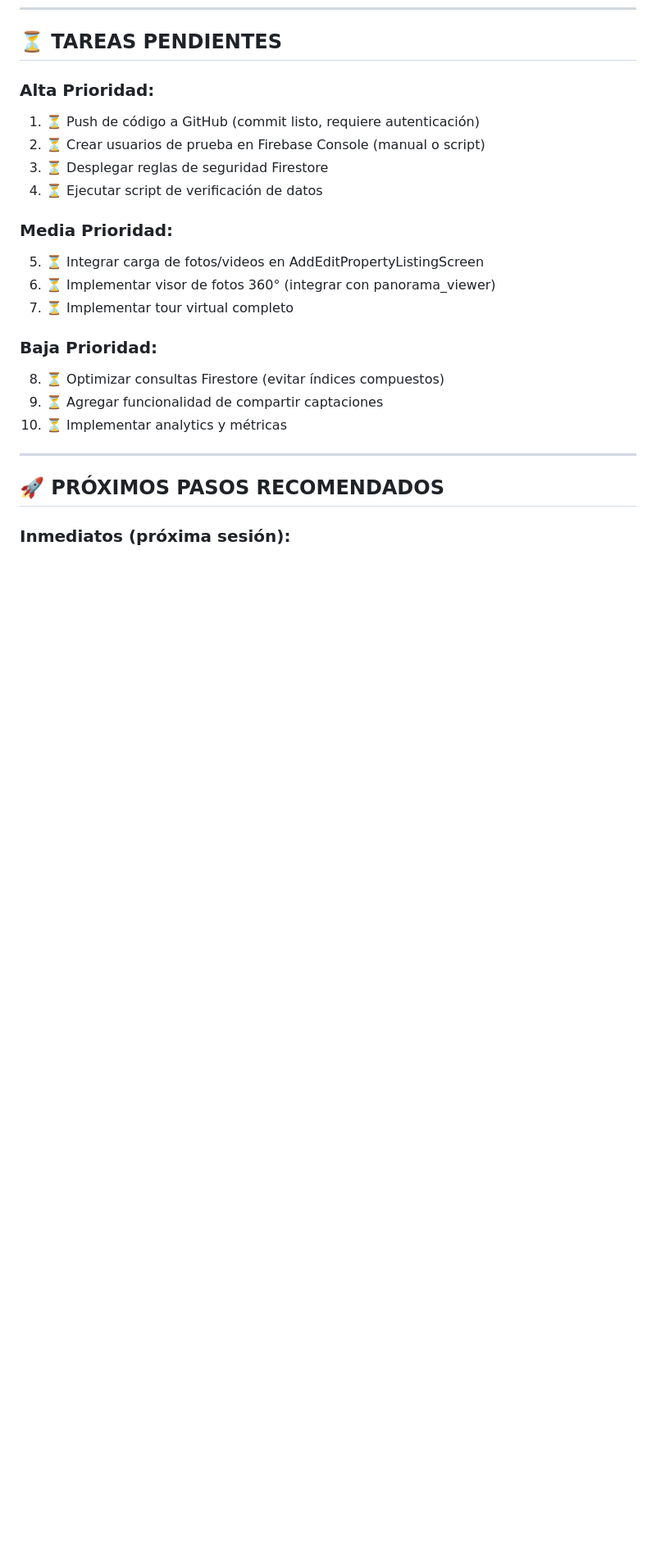
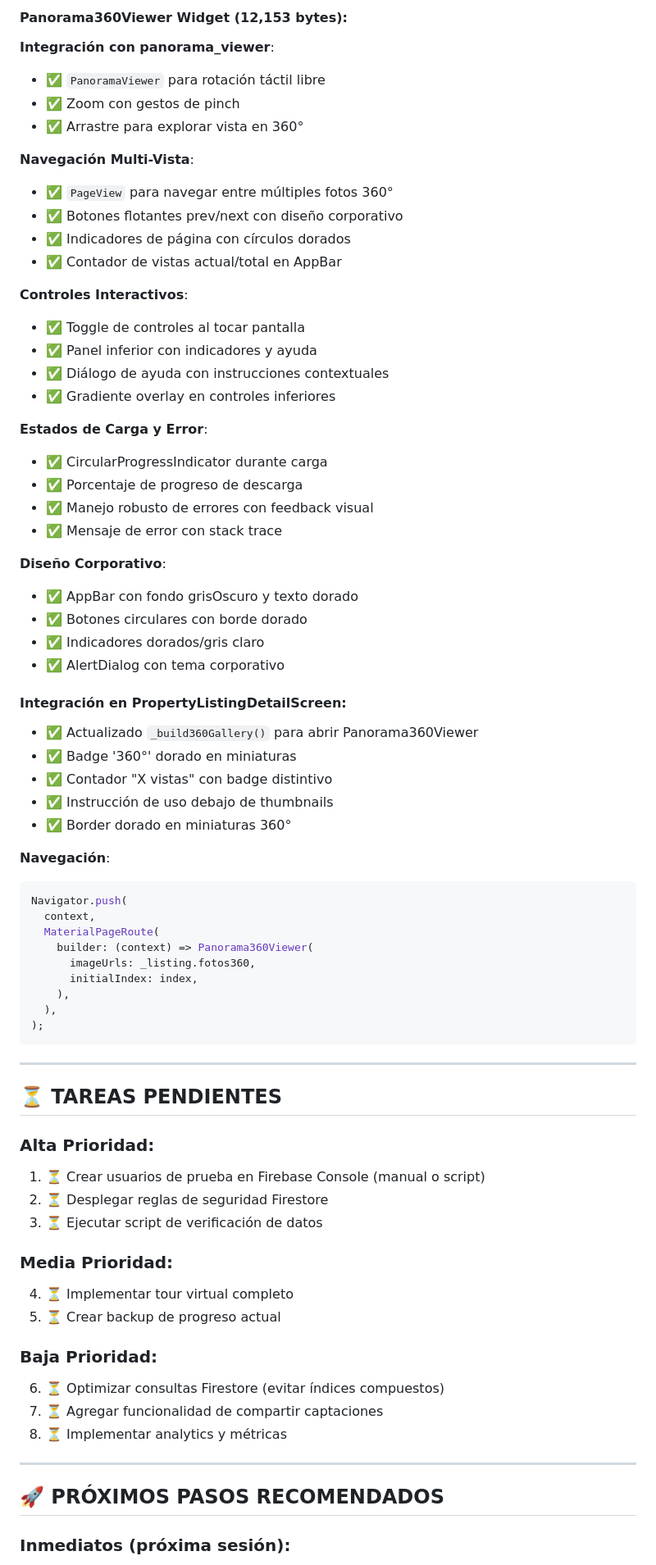
Before and after one commit to mauricioc21/sutodero, a Markdown page: RESUMEN_SESION_HOY.md, the part around one of its changes. Shown at 82% size. Rendered like a GitHub page; blank space fills up the shorter version.

````diff
--- a/RESUMEN_SESION_HOY.md
+++ b/RESUMEN_SESION_HOY.md
@@ -220,20 +293,70 @@ python3 /home/user/create_test_users.py
+#### **Panorama360Viewer Widget** (12,153 bytes):
+**Integración con panorama_viewer**:
+- ✅ `PanoramaViewer` para rotación táctil libre
+- ✅ Zoom con gestos de pinch
+- ✅ Arrastre para explorar vista en 360°
+
+**Navegación Multi-Vista**:
+- ✅ `PageView` para navegar entre múltiples fotos 360°
+- ✅ Botones flotantes prev/next con diseño corporativo
+- ✅ Indicadores de página con círculos dorados
+- ✅ Contador de vistas actual/total en AppBar
+
+**Controles Interactivos**:
+- ✅ Toggle de controles al tocar pantalla
+- ✅ Panel inferior con indicadores y ayuda
+- ✅ Diálogo de ayuda con instrucciones contextuales
+- ✅ Gradiente overlay en controles inferiores
+
+**Estados de Carga y Error**:
+- ✅ CircularProgressIndicator durante carga
+- ✅ Porcentaje de progreso de descarga
+- ✅ Manejo robusto de errores con feedback visual
+- ✅ Mensaje de error con stack trace
+
+**Diseño Corporativo**:
+- ✅ AppBar con fondo grisOscuro y texto dorado
+- ✅ Botones circulares con borde dorado
+- ✅ Indicadores dorados/gris claro
+- ✅ AlertDialog con tema corporativo
+
+#### **Integración en PropertyListingDetailScreen**:
+- ✅ Actualizado `_build360Gallery()` para abrir Panorama360Viewer
+- ✅ Badge '360°' dorado en miniaturas
+- ✅ Contador "X vistas" con badge distintivo
+- ✅ Instrucción de uso debajo de thumbnails
+- ✅ Border dorado en miniaturas 360°
+
+**Navegación**:
+```dart
+Navigator.push(
+  context,
+  MaterialPageRoute(
+    builder: (context) => Panorama360Viewer(
+      imageUrls: _listing.fotos360,
+      initialIndex: index,
+    ),
+  ),
+);
+```
+
+---
+
 ## ⏳ TAREAS PENDIENTES
 
 ### **Alta Prioridad**:
-1. ⏳ Push de código a GitHub (commit listo, requiere autenticación)
-2. ⏳ Crear usuarios de prueba en Firebase Console (manual o script)
-3. ⏳ Desplegar reglas de seguridad Firestore
-4. ⏳ Ejecutar script de verificación de datos
+1. ⏳ Crear usuarios de prueba en Firebase Console (manual o script)
+2. ⏳ Desplegar reglas de seguridad Firestore
+3. ⏳ Ejecutar script de verificación de datos
 
 ### **Media Prioridad**:
-5. ⏳ Integrar carga de fotos/videos en AddEditPropertyListingScreen
-6. ⏳ Implementar visor de fotos 360° (integrar con panorama_viewer)
-7. ⏳ Implementar tour virtual completo
+4. ⏳ Implementar tour virtual completo
+5. ⏳ Crear backup de progreso actual
 
 ### **Baja Prioridad**:
-8. ⏳ Optimizar consultas Firestore (evitar índices compuestos)
-9. ⏳ Agregar funcionalidad de compartir captaciones
-10. ⏳ Implementar analytics y métricas
+6. ⏳ Optimizar consultas Firestore (evitar índices compuestos)
+7. ⏳ Agregar funcionalidad de compartir captaciones
+8. ⏳ Implementar analytics y métricas
 
 ---
 
````
Also changed, not shown: other parts of RESUMEN_SESION_HOY.md (+126 -14 lines).
